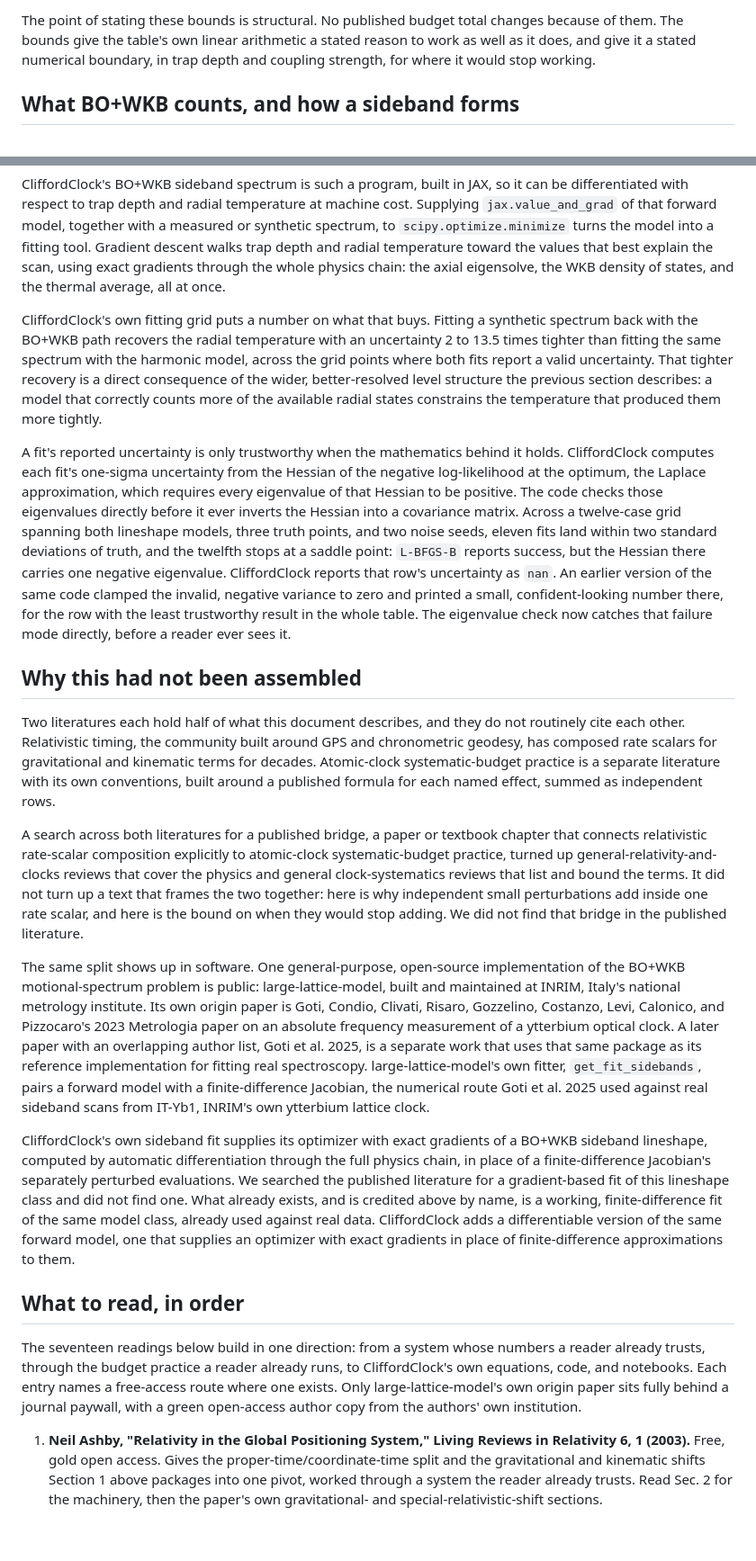
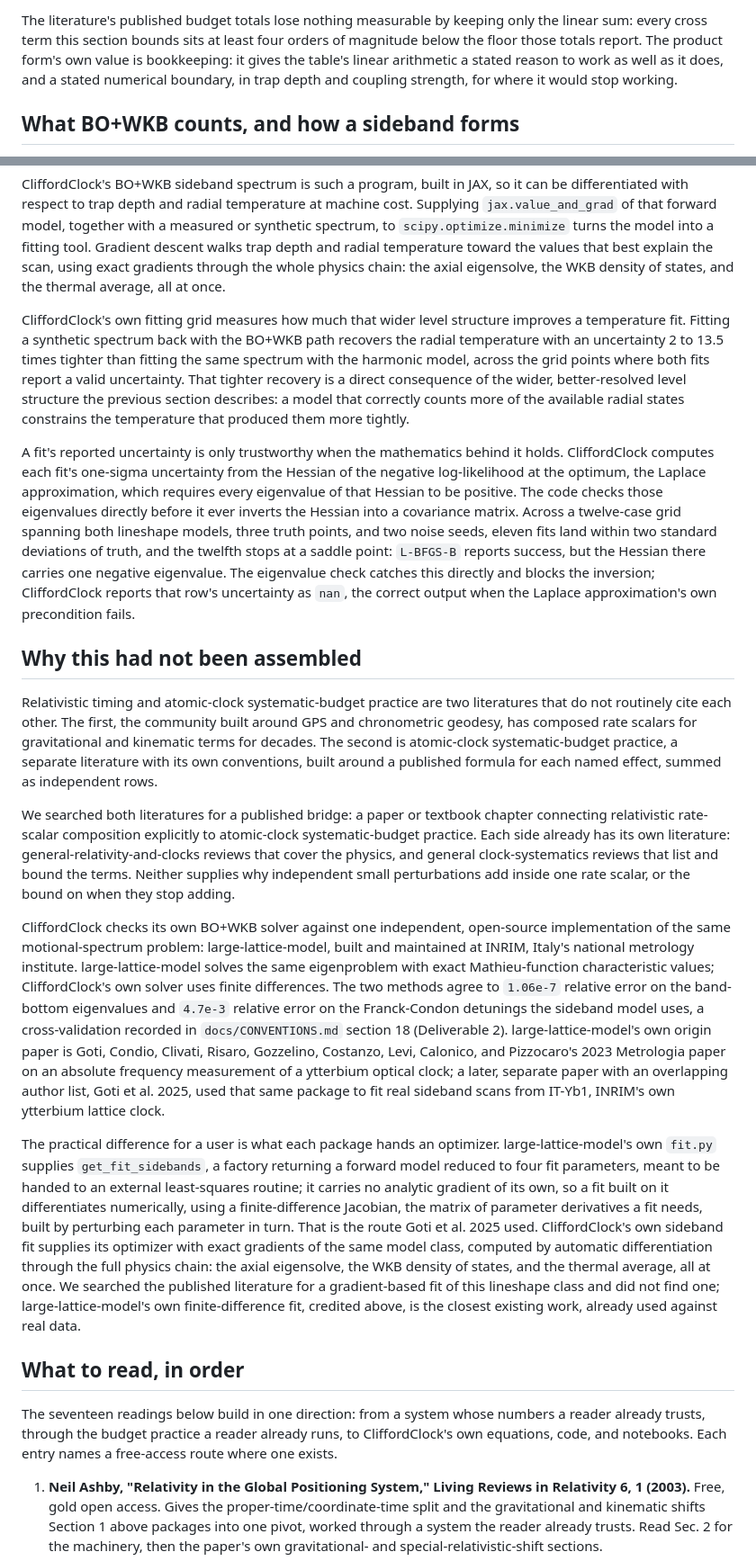
Before and after one commit to velar-mbr/CliffordClock, a Markdown page: docs/from-clock-rate-to-sideband-fit.md, 2 parts joined by grey strips. Shown at 90% size. Rendered like a GitHub page; blank space fills up the shorter version.

```diff
--- a/docs/from-clock-rate-to-sideband-fit.md
+++ b/docs/from-clock-rate-to-sideband-fit.md
@@ -36,5 +36,5 @@ CliffordClock's own documentation computes two of those cross terms directly, ea
 
-The point of stating these bounds is structural. No published budget total changes because of them. The bounds give the table's own linear arithmetic a stated reason to work as well as it does, and give it a stated numerical boundary, in trap depth and coupling strength, for where it would stop working.
+The literature's published budget totals lose nothing measurable by keeping only the linear sum: every cross term this section bounds sits at least four orders of magnitude below the floor those totals report. The product form's own value is bookkeeping: it gives the table's linear arithmetic a stated reason to work as well as it does, and a stated numerical boundary, in trap depth and coupling strength, for where it would stop working.
 
 ## What BO+WKB counts, and how a sideband forms
 
@@ -52,23 +52,23 @@ Automatic differentiation computes an exact derivative of a program, built up by
 
 CliffordClock's BO+WKB sideband spectrum is such a program, built in JAX, so it can be differentiated with respect to trap depth and radial temperature at machine cost. Supplying `jax.value_and_grad` of that forward model, together with a measured or synthetic spectrum, to `scipy.optimize.minimize` turns the model into a fitting tool. Gradient descent walks trap depth and radial temperature toward the values that best explain the scan, using exact gradients through the whole physics chain: the axial eigensolve, the WKB density of states, and the thermal average, all at once.
 
-CliffordClock's own fitting grid puts a number on what that buys. Fitting a synthetic spectrum back with the BO+WKB path recovers the radial temperature with an uncertainty 2 to 13.5 times tighter than fitting the same spectrum with the harmonic model, across the grid points where both fits report a valid uncertainty. That tighter recovery is a direct consequence of the wider, better-resolved level structure the previous section describes: a model that correctly counts more of the available radial states constrains the temperature that produced them more tightly.
+CliffordClock's own fitting grid measures how much that wider level structure improves a temperature fit. Fitting a synthetic spectrum back with the BO+WKB path recovers the radial temperature with an uncertainty 2 to 13.5 times tighter than fitting the same spectrum with the harmonic model, across the grid points where both fits report a valid uncertainty. That tighter recovery is a direct consequence of the wider, better-resolved level structure the previous section describes: a model that correctly counts more of the available radial states constrains the temperature that produced them more tightly.
 
-A fit's reported uncertainty is only trustworthy when the mathematics behind it holds. CliffordClock computes each fit's one-sigma uncertainty from the Hessian of the negative log-likelihood at the optimum, the Laplace approximation, which requires every eigenvalue of that Hessian to be positive. The code checks those eigenvalues directly before it ever inverts the Hessian into a covariance matrix. Across a twelve-case grid spanning both lineshape models, three truth points, and two noise seeds, eleven fits land within two standard deviations of truth, and the twelfth stops at a saddle point: `L-BFGS-B` reports success, but the Hessian there carries one negative eigenvalue. CliffordClock reports that row's uncertainty as `nan`. An earlier version of the same code clamped the invalid, negative variance to zero and printed a small, confident-looking number there, for the row with the least trustworthy result in the whole table. The eigenvalue check now catches that failure mode directly, before a reader ever sees it.
+A fit's reported uncertainty is only trustworthy when the mathematics behind it holds. CliffordClock computes each fit's one-sigma uncertainty from the Hessian of the negative log-likelihood at the optimum, the Laplace approximation, which requires every eigenvalue of that Hessian to be positive. The code checks those eigenvalues directly before it ever inverts the Hessian into a covariance matrix. Across a twelve-case grid spanning both lineshape models, three truth points, and two noise seeds, eleven fits land within two standard deviations of truth, and the twelfth stops at a saddle point: `L-BFGS-B` reports success, but the Hessian there carries one negative eigenvalue. The eigenvalue check catches this directly and blocks the inversion; CliffordClock reports that row's uncertainty as `nan`, the correct output when the Laplace approximation's own precondition fails.
 
 ## Why this had not been assembled
 
-Two literatures each hold half of what this document describes, and they do not routinely cite each other. Relativistic timing, the community built around GPS and chronometric geodesy, has composed rate scalars for gravitational and kinematic terms for decades. Atomic-clock systematic-budget practice is a separate literature with its own conventions, built around a published formula for each named effect, summed as independent rows.
+Relativistic timing and atomic-clock systematic-budget practice are two literatures that do not routinely cite each other. The first, the community built around GPS and chronometric geodesy, has composed rate scalars for gravitational and kinematic terms for decades. The second is atomic-clock systematic-budget practice, a separate literature with its own conventions, built around a published formula for each named effect, summed as independent rows.
 
-A search across both literatures for a published bridge, a paper or textbook chapter that connects relativistic rate-scalar composition explicitly to atomic-clock systematic-budget practice, turned up general-relativity-and-clocks reviews that cover the physics and general clock-systematics reviews that list and bound the terms. It did not turn up a text that frames the two together: here is why independent small perturbations add inside one rate scalar, and here is the bound on when they would stop adding. We did not find that bridge in the published literature.
+We searched both literatures for a published bridge: a paper or textbook chapter connecting relativistic rate-scalar composition explicitly to atomic-clock systematic-budget practice. Each side already has its own literature: general-relativity-and-clocks reviews that cover the physics, and general clock-systematics reviews that list and bound the terms. Neither supplies why independent small perturbations add inside one rate scalar, or the bound on when they stop adding.
 
-The same split shows up in software. One general-purpose, open-source implementation of the BO+WKB motional-spectrum problem is public: large-lattice-model, built and maintained at INRIM, Italy's national metrology institute. Its own origin paper is Goti, Condio, Clivati, Risaro, Gozzelino, Costanzo, Levi, Calonico, and Pizzocaro's 2023 Metrologia paper on an absolute frequency measurement of a ytterbium optical clock. A later paper with an overlapping author list, Goti et al. 2025, is a separate work that uses that same package as its reference implementation for fitting real spectroscopy. large-lattice-model's own fitter, `get_fit_sidebands`, pairs a forward model with a finite-difference Jacobian, the numerical route Goti et al. 2025 used against real sideband scans from IT-Yb1, INRIM's own ytterbium lattice clock.
+CliffordClock checks its own BO+WKB solver against one independent, open-source implementation of the same motional-spectrum problem: large-lattice-model, built and maintained at INRIM, Italy's national metrology institute. large-lattice-model solves the same eigenproblem with exact Mathieu-function characteristic values; CliffordClock's own solver uses finite differences. The two methods agree to `1.06e-7` relative error on the band-bottom eigenvalues and `4.7e-3` relative error on the Franck-Condon detunings the sideband model uses, a cross-validation recorded in `docs/CONVENTIONS.md` section 18 (Deliverable 2). large-lattice-model's own origin paper is Goti, Condio, Clivati, Risaro, Gozzelino, Costanzo, Levi, Calonico, and Pizzocaro's 2023 Metrologia paper on an absolute frequency measurement of a ytterbium optical clock; a later, separate paper with an overlapping author list, Goti et al. 2025, used that same package to fit real sideband scans from IT-Yb1, INRIM's own ytterbium lattice clock.
 
-CliffordClock's own sideband fit supplies its optimizer with exact gradients of a BO+WKB sideband lineshape, computed by automatic differentiation through the full physics chain, in place of a finite-difference Jacobian's separately perturbed evaluations. We searched the published literature for a gradient-based fit of this lineshape class and did not find one. What already exists, and is credited above by name, is a working, finite-difference fit of the same model class, already used against real data. CliffordClock adds a differentiable version of the same forward model, one that supplies an optimizer with exact gradients in place of finite-difference approximations to them.
+The practical difference for a user is what each package hands an optimizer. large-lattice-model's own `fit.py` supplies `get_fit_sidebands`, a factory returning a forward model reduced to four fit parameters, meant to be handed to an external least-squares routine; it carries no analytic gradient of its own, so a fit built on it differentiates numerically, using a finite-difference Jacobian, the matrix of parameter derivatives a fit needs, built by perturbing each parameter in turn. That is the route Goti et al. 2025 used. CliffordClock's own sideband fit supplies its optimizer with exact gradients of the same model class, computed by automatic differentiation through the full physics chain: the axial eigensolve, the WKB density of states, and the thermal average, all at once. We searched the published literature for a gradient-based fit of this lineshape class and did not find one; large-lattice-model's own finite-difference fit, credited above, is the closest existing work, already used against real data.
 
 ## What to read, in order
 
-The seventeen readings below build in one direction: from a system whose numbers a reader already trusts, through the budget practice a reader already runs, to CliffordClock's own equations, code, and notebooks. Each entry names a free-access route where one exists. Only large-lattice-model's own origin paper sits fully behind a journal paywall, with a green open-access author copy from the authors' own institution.
+The seventeen readings below build in one direction: from a system whose numbers a reader already trusts, through the budget practice a reader already runs, to CliffordClock's own equations, code, and notebooks. Each entry names a free-access route where one exists.
 
 1. **Neil Ashby, "Relativity in the Global Positioning System," Living Reviews in Relativity 6, 1 (2003).** Free, gold open access. Gives the proper-time/coordinate-time split and the gravitational and kinematic shifts Section 1 above packages into one pivot, worked through a system the reader already trusts. Read Sec. 2 for the machinery, then the paper's own gravitational- and special-relativistic-shift sections.
 
```
Also changed, not shown: other parts of docs/from-clock-rate-to-sideband-fit.md (+11 -11 lines).
